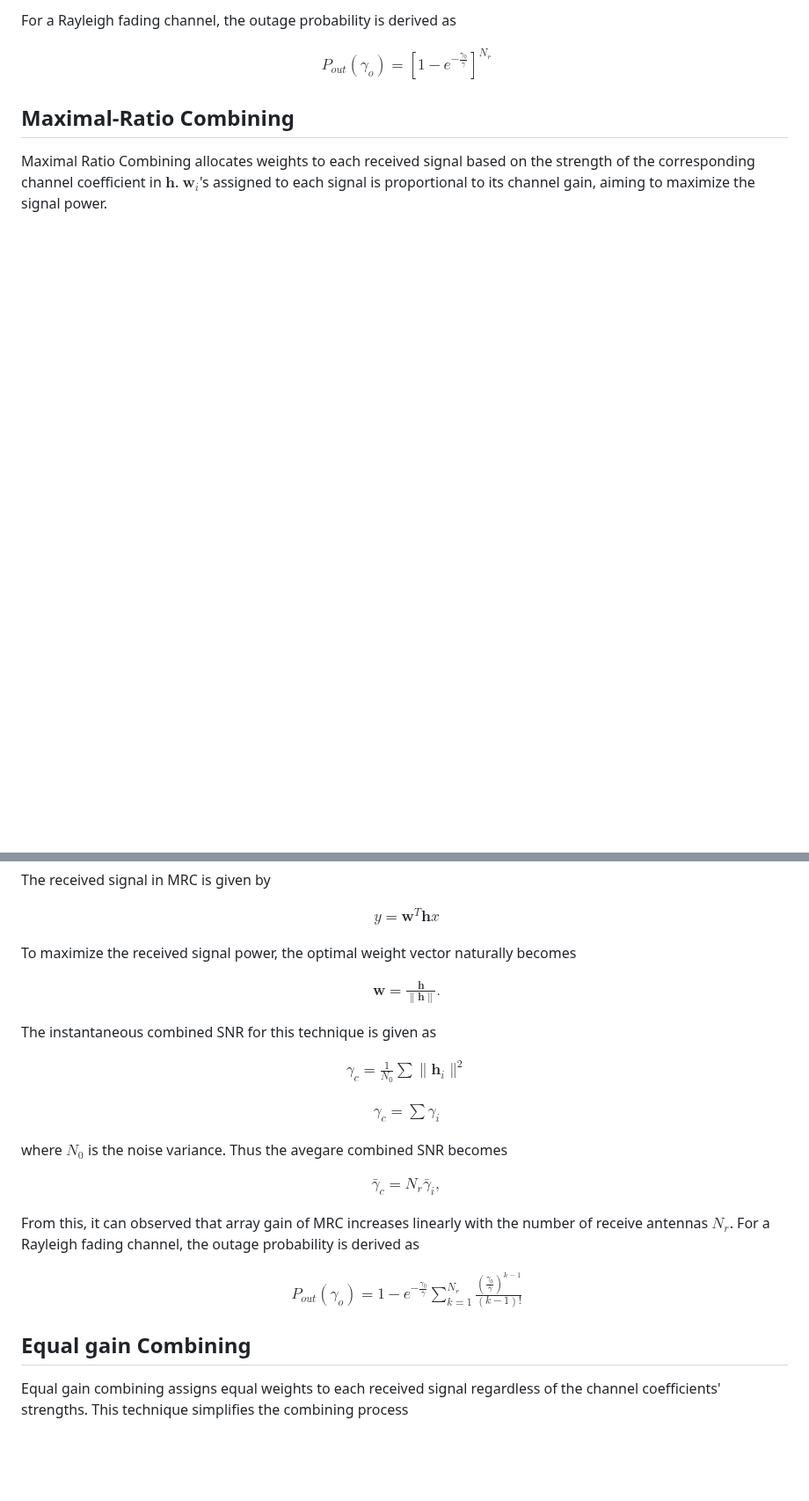
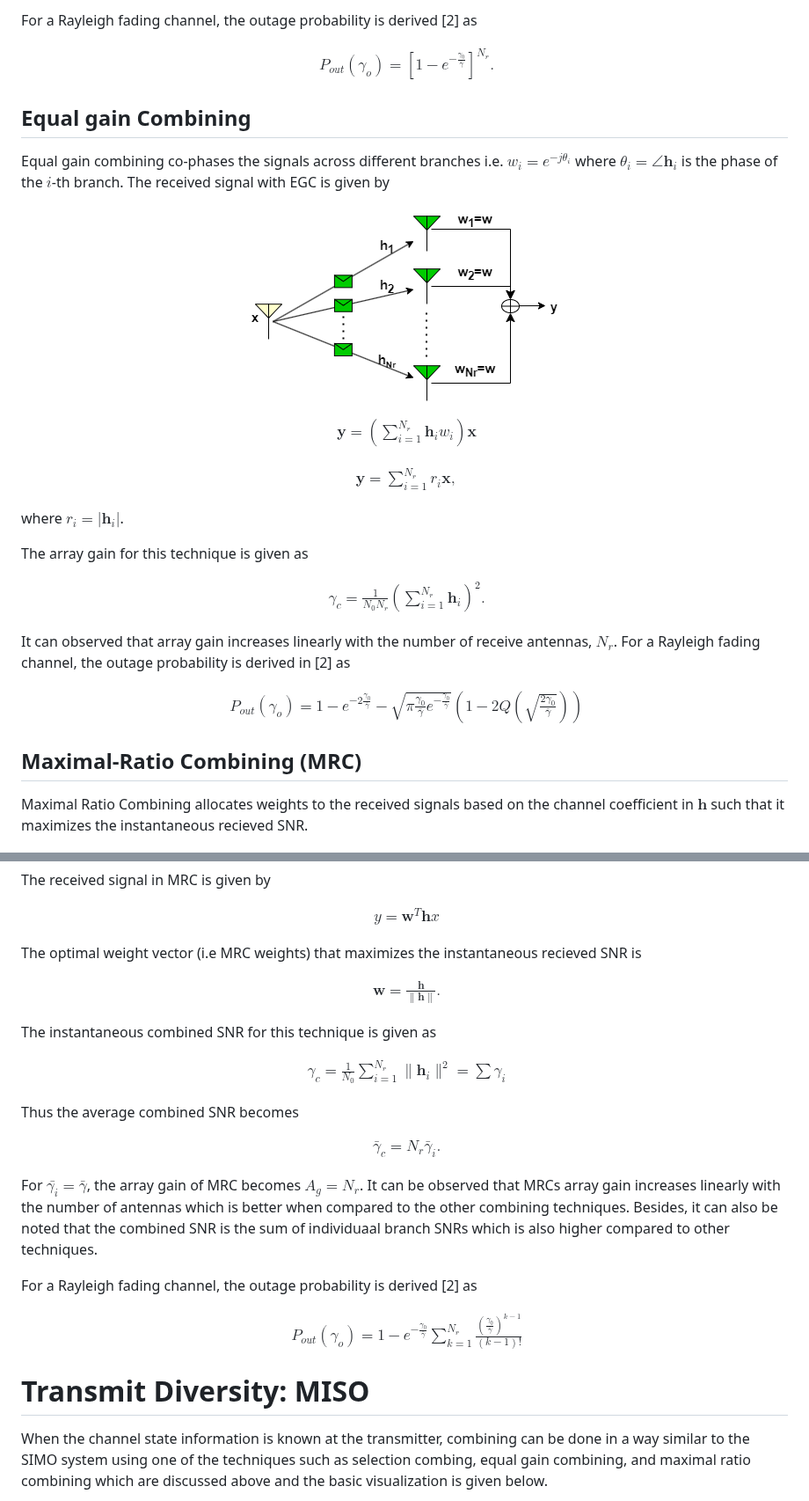
Before and after one commit to virtual-labs/exp-spatial-diversity-iiith, a Markdown page: experiment/theory.md, 2 parts joined by grey strips. Shown at 88% size. Rendered like a GitHub page; blank space fills up the shorter version.

```diff
--- a/experiment/theory.md
+++ b/experiment/theory.md
@@ -73,14 +85,53 @@ We can observe that the SNR gain increases with the number of receive antennas,
 
- For a Rayleigh fading channel, the outage probability is derived as
+ For a Rayleigh fading channel, the outage probability is derived [2] as
 
 $$
 \begin{aligned}
-   P_{out}(\gamma_o) = \left[1 - e^{-\frac{\gamma_0}{\bar{\gamma}}}\right]^{N_r}
+   P_{out}(\gamma_o) = \left[1 - e^{-\frac{\gamma_0}{\bar{\gamma}}}\right]^{N_r} .
 \end{aligned}
 $$
 
-## Maximal-Ratio Combining
-Maximal Ratio Combining allocates weights to each received signal based on the strength of the corresponding channel coefficient in $\mathbf{h}$. $\mathbf{w}_i$'s assigned to each signal is proportional to its channel gain, aiming to maximize the signal power.
+## Equal gain Combining
+Equal gain combining co-phases the signals across different branches i.e. $w_i=e^{-j\theta_i}$ where $\theta_i=\angle \mathbf{h}_i$ is the phase of the $i$-th branch. The received signal with EGC is given by
+
+<p align="center">
+<img src="./images/exp5_2.png">
+</p>
+
+
+$$
+\begin{aligned}
+   \mathbf{y} = \left(\sum_{i=1}^{N_r}\mathbf{h}_i w_i \right)\mathbf{x}
+\end{aligned}
+$$
+
+$$
+\begin{aligned}
+   \mathbf{y} = \sum_{i=1}^{N_r}r_i\mathbf{x},
+\end{aligned}
+$$
+
+where $r_i=|\mathbf{h}_i|$.
+
+The array gain for this technique is given as
+
+$$
+\begin{aligned}
+   \gamma_c = \frac{1}{N_0N_r}\left(\sum_{i=1}^{N_r} \mathbf{h}_i\right)^2.
+\end{aligned}
+$$
+
+It can observed that array gain increases linearly with the number of receive antennas, $N_r$. For a Rayleigh fading channel, the outage probability is derived  in [2] as
+
+$$
+\begin{aligned}
+   P_{out}(\gamma_o) = 1 -e^{-2\frac{\gamma_0}{\bar{\gamma}}}-\sqrt{\pi\frac{\gamma_0}{\bar{\gamma}}e^{-\frac{\gamma_0}{\bar{\gamma}}}}\left(1-2Q\left(\sqrt{\frac{2\gamma_0}{\bar{\gamma}}}\right)\right)
+\end{aligned}
+$$
+
+
+## Maximal-Ratio Combining (MRC)
+Maximal Ratio Combining allocates weights to the received signals based on the channel coefficient in $\mathbf{h}$ such that it maximizes the instantaneous recieved SNR.
 
 <p align="center">
 <img src="./images/exp5_3.png">
@@ -94,7 +145,7 @@ $$
 \end{aligned}
 $$
 
-To maximize the received signal power, the optimal weight vector naturally becomes
+The optimal weight vector (i.e MRC weights) that maximizes the instantaneous recieved SNR  is
 
 $$
 \begin{aligned}
@@ -106,26 +157,22 @@ The instantaneous combined SNR for this technique is given as
 
 $$
 \begin{aligned}
-   \gamma_c = \frac{1}{N_0} \sum \| \mathbf{h}_i \|^2
+   \gamma_c = \frac{1}{N_0} \sum_{i=1}^{N_r} \| \mathbf{h}_i \|^2 = \sum \gamma_i
 \end{aligned}
 $$
 
+
+Thus the average combined SNR becomes
+
 $$
 \begin{aligned}
-   \gamma_c = \sum \gamma_i
+   \bar{\gamma}_c=N_r\bar{\gamma}_i.
 \end{aligned}
 $$
 
-where $N_0$ is the noise variance. Thus the avegare combined SNR becomes
+For $\bar{\gamma_i} = \bar{\gamma}$, the array gain of MRC becomes $A_g = N_r$. It can be observed that MRCs array gain increases linearly with the number of antennas which is better when compared to the other combining techniques. Besides, it can also be noted that the combined SNR is the sum of individuaal branch SNRs which is also higher compared to other techniques.
 
-$$
-\begin{aligned}
-   \bar{\gamma}_c=N_r\bar{\gamma}_i,
-\end{aligned}
-$$
-
-From this, it can observed that array gain of MRC increases linearly with the number of receive antennas $N_r$.
-For a Rayleigh fading channel, the outage probability is derived as
+For a Rayleigh fading channel, the outage probability is derived [2] as
 
 $$
 \begin{aligned}
@@ -133,7 +180,8 @@ $$
 \end{aligned}
 $$
 
-## Equal gain Combining
-Equal gain combining assigns equal weights to each received signal regardless of the channel coefficients' strengths. This technique simplifies the combining process
+
+# Transmit Diversity: MISO
+When the channel state information is known at the transmitter, combining can be done in a way similar to the SIMO system using one of the techniques such as  selection combing, equal gain combining, and maximal ratio combining which are discussed above and the basic visualization is given below.
 
 <p align="center">
```
Also changed, not shown: other parts of experiment/theory.md (+28 -43 lines).
